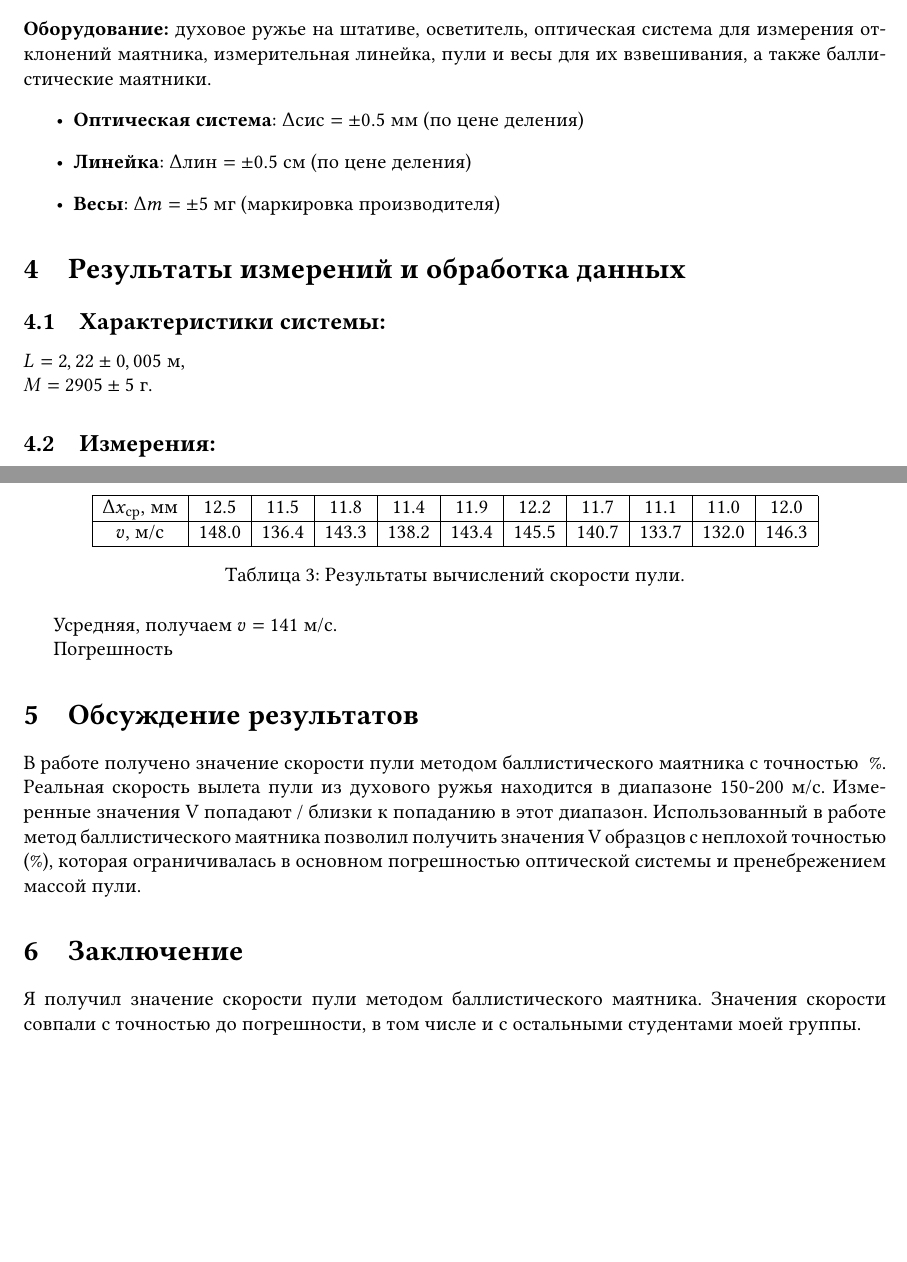
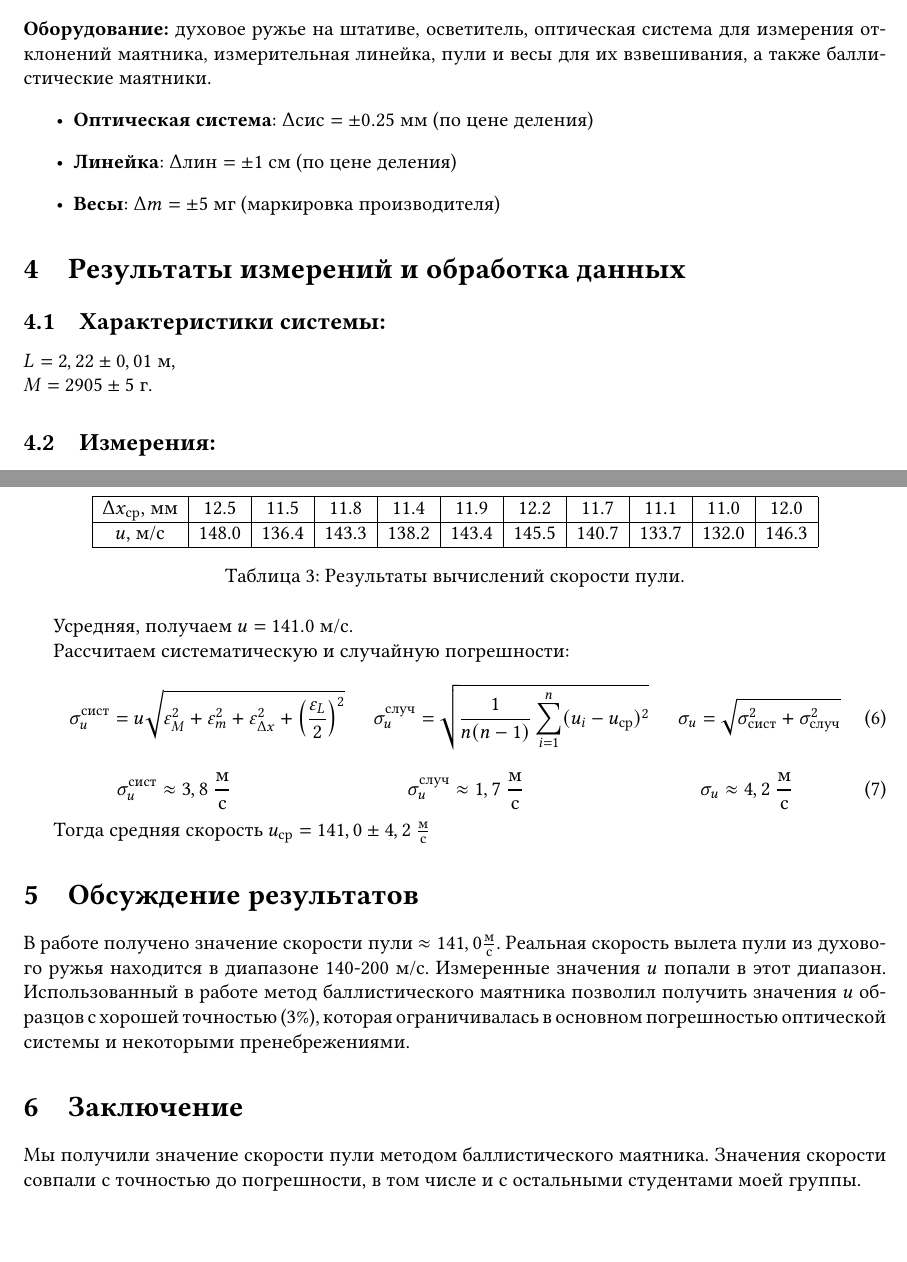
Before and after one commit to VS-CDR/MIPT-HSSE-Tasks, a LaTeX document (Labs/1.2.1/document.tex): two parts of pages 2 and 3 of 3, joined at a grey line, cut so that both start at the same text, the shorter picture padded with empty space. Compiled offline with pdfLaTeX.

Commit message:
finish calcs

```diff
--- a/Labs/1.2.1/document.tex
+++ b/Labs/1.2.1/document.tex
@@ -3,7 +3,7 @@
 	12pt, % Default font size, the template is designed to look good at 12pt so it's best not to change this
 	%unnumberedsections, % Uncomment for no section numbering
 ]{article}
-\usepackage[a4paper,top=0.4cm, bottom=1.6cm, left=1.6cm, right=1.6cm]{geometry}
+\usepackage[a4paper,top=0.4cm, bottom=0.8cm, left=1.6cm, right=1.6cm]{geometry}
 
 \usepackage{cmap} % make PDF files searchable and copy-able
 \usepackage[utf8]{inputenc}
@@ -32,7 +32,7 @@
 	\\
 	Определение скорости полета пули при помощи баллистического маятника
 }
-\author{Шубин Владислав}
+\author{Шубин Владислав, Байбулатов Амир}
 %\date{Сентябрь 2023}
 
 \begin{document}
@@ -95,16 +95,18 @@
 	\section{Оборудование и инструментальные погрешности}
 	\textbf{Оборудование:} духовое ружье на штативе, осветитель, оптическая система для измерения отклонений маятника, измерительная линейка, пули и весы для их взвешивания, а также баллистические маятники.
 	\begin{itemize}
-		\item \textbf{Оптическая система}: $\Delta \text{сис} = \pm0.5$ мм (по цене деления)
-		\item \textbf{Линейка}: $\Delta \text{лин} = \pm0.5$ см (по цене деления)
+		\item \textbf{Оптическая система}: $\Delta \text{сис} = \pm0.25$ мм (по цене деления)
+		\item \textbf{Линейка}: $\Delta \text{лин} = \pm1$ см (по цене деления)
 		\item \textbf{Весы}: $\Delta m = \pm{5}$ мг (маркировка производителя)
 	\end{itemize}
+
+	%\newpage
 
 	\section{Результаты измерений и обработка данных}
 
 	\subsection{Характеристики системы:}
 
-	$L = 2,22\pm 0,005$ м,\\
+	$L = 2,22\pm 0,01$ м,\\
 	$M=2905\pm5$ г.
 
 	\subsection{Измерения:}
@@ -149,21 +153,31 @@
 			\hline
 			$\Delta x_{\text{ср}}$, мм & 12.5 & 11.5 & 11.8 & 11.4 & 11.9 & 12.2 & 11.7 & 11.1 & 11.0 & 12.0  \\
 			\hline
-			$v$, м/c & 148.0 & 136.4 & 143.3 & 138.2 & 143.4  & 145.5 & 140.7 & 133.7 & 132.0 & 146.3  \\
+			$u$, м/c & 148.0 & 136.4 & 143.3 & 138.2 & 143.4  & 145.5 & 140.7 & 133.7 & 132.0 & 146.3  \\
 			\hline
 		\end{tabular}
 		\caption{Результаты вычислений скорости пули.}
 		\label{table:3}
 	\end{table}
 
-	Усредняя, получаем $v=141$ м/c.
+	Усредняя, получаем $u=141.0$ м/c.
 
-	Погрешность
+	Рассчитаем систематическую и случайную погрешности:
+	\begin{equation}
+		\sigma_u^{\text{сист}} =u \sqrt{\varepsilon_M^2 + \varepsilon_m^2 + \varepsilon_{\Delta x}^2 + \left(\frac{\varepsilon_L}{2} \right)^2}  \;\;\;\;\; \sigma_u^{\text{случ}} = \sqrt{ \frac{1}{n(n-1)} \sum_{i=1}^{n}(u_i - u_{\text{ср}})^2} \;\;\;\;\; \sigma_u =\sqrt{\sigma_{\text{сист}}^2 + \sigma_\text{случ}^2}
+	\end{equation}
+	\begin{equation}
+		\sigma_u^\text{сист}\approx 3,8 \text{ }\dfrac{\text{м}}{\text{с}} \;\;\;\;\;\;\;\;\;\;\;\;\;\;\;\;\;\;\;\;\;\;\;\;\;\;\;\;\;\;\; \sigma_u^\text{случ}\approx 1,7 \text{ }\dfrac{\text{м}}{\text{с}} \;\;\;\;\;\;\;\;\;\;\;\;\;\;\;\;\;\;\;\;\;\;\;\;\;\;\;\;\;\;\;
+\sigma_u \approx 4,2 \text{ }\dfrac{\text{м}}{\text{с}}
+	\end{equation}
+
+	Тогда средняя скорость $u_\text{ср} = 141,0 \pm 4,2\text{ }\frac{\text{м}}{\text{с}} $
+
 	\section{Обсуждение результатов}
-	В работе получено значение скорости пули методом баллистического маятника с точностью ~{}\%. Реальная скорость вылета пули из духового ружья находится в диапазоне 150-200 м/c. Измеренные значения V попадают / близки к попаданию в этот диапазон.
-	Использованный в работе метод баллистического маятника позволил получить значения V образцов с неплохой точностью ({}\%), которая ограничивалась в основном погрешностью оптической системы и пренебрежением массой пули.
+	В работе получено значение скорости пули $\approx 141,0 \frac{\text{м}}{\text{с}}$. Реальная скорость вылета пули из духового ружья находится в диапазоне 140-200 м/c. Измеренные значения $u$ попали в этот диапазон.
+	Использованный в работе метод баллистического маятника позволил получить значения $u$ образцов с хорошей точностью ({3}\%), которая ограничивалась в основном погрешностью оптической системы и некоторыми пренебрежениями.
 	\section{Заключение}
-	Я получил значение скорости пули методом баллистического маятника. Значения скорости совпали с точностью до погрешности, в том числе и с остальными студентами моей группы.
+	Мы получили значение скорости пули методом баллистического маятника. Значения скорости совпали с точностью до погрешности, в том числе и с остальными студентами моей группы.
 
 
 \end{document}
```
Also changed, not shown: Labs/1.2.1/document.pdf, Labs/1.2.1/document.tex (8 more changed lines).
